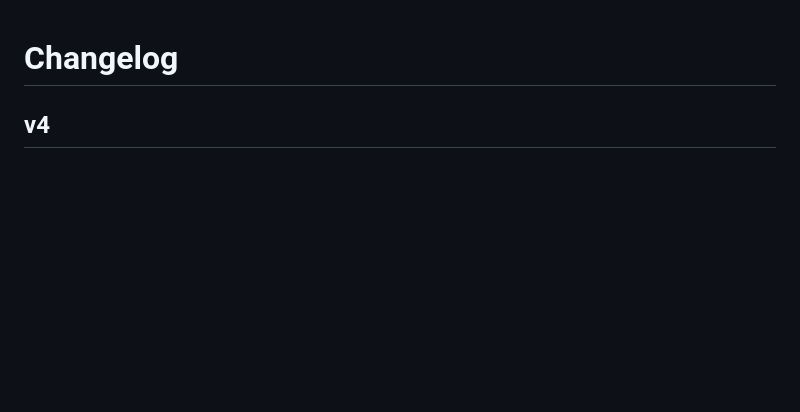
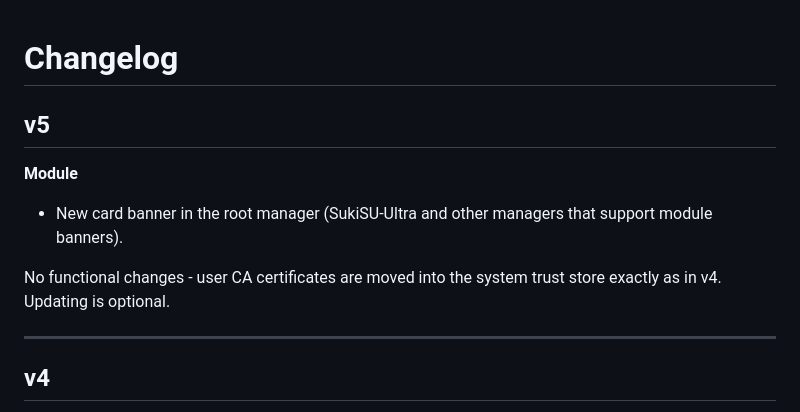
Before and after one commit to nikakvo/Trust-User-Certs, a Markdown page: CHANGELOG.md, the part around the change. Rendered like a GitHub page; blank space fills up the shorter version.

```diff
--- a/CHANGELOG.md
+++ b/CHANGELOG.md
@@ -1,4 +1,13 @@
 # Changelog
+
+## v5
+
+**Module**
+- New card banner in the root manager (SukiSU-Ultra and other managers that support module banners).
+
+No functional changes - user CA certificates are moved into the system trust store exactly as in v4. Updating is optional.
+
+---
 
 ## v4
 
```
